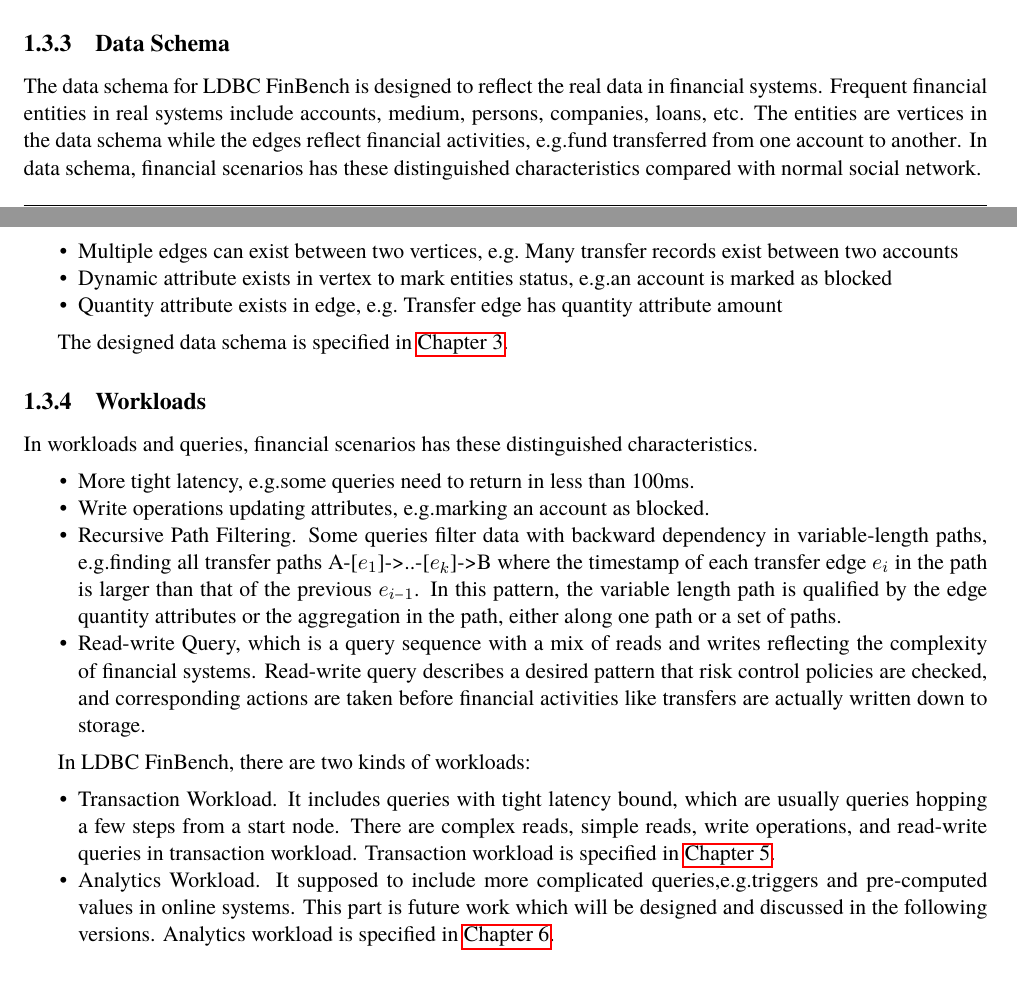
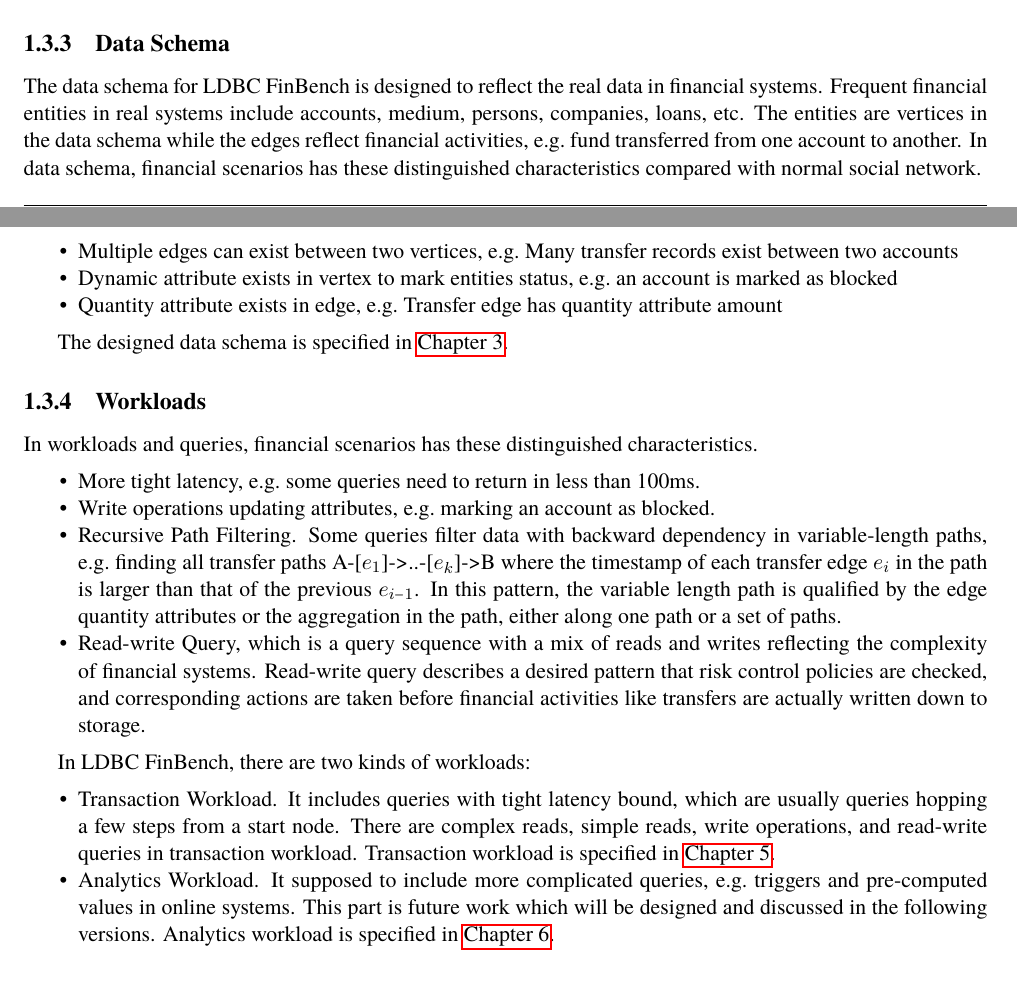
Before and after one commit to ldbc/ldbc_finbench_docs, a LaTeX thesis (ldbc-finbench-specification.tex, which reads introduction.tex): two parts of pages 8 and 9 of 45, joined at a grey line, cut so that both start at the same text. Compiled offline with pdfLaTeX.

Commit message:
Fix uses of \eg macro

```diff
--- a/introduction.tex
+++ b/introduction.tex
@@ -71,13 +71,13 @@
 
 The data schema for \ldbcfinbench is designed to reflect the real data in financial systems. Frequent
 financial entities in real systems include accounts, medium, persons, companies, loans, etc. The
-entities are vertices in the data schema while the edges reflect financial activities, \eg{fund transferred
-    from one account to another}. In data schema, financial scenarios has these distinguished characteristics
+entities are vertices in the data schema while the edges reflect financial activities, \eg fund transferred
+from one account to another. In data schema, financial scenarios has these distinguished characteristics
 compared with normal social network.
 \begin{itemize}
-    \item Multiple edges can exist between two vertices, \eg{ Many transfer records exist between two accounts}
-    \item Dynamic attribute exists in vertex to mark entities status, \eg{an account is marked as blocked}
-    \item Quantity attribute exists in edge, \eg{ Transfer edge has quantity attribute amount}
+    \item Multiple edges can exist between two vertices, \eg Many transfer records exist between two accounts
+    \item Dynamic attribute exists in vertex to mark entities status, \eg an account is marked as blocked
+    \item Quantity attribute exists in edge, \eg Transfer edge has quantity attribute amount
 \end{itemize}
 
 The designed data schema is specified in \autoref{sec:data-definition}.
@@ -86,12 +86,12 @@
 
 In workloads and queries, financial scenarios has these distinguished characteristics.
 \begin{itemize}
-    \item More tight latency, \eg{some queries need to return in less than 100ms}.
-    \item Write operations updating attributes, \eg{marking an account as blocked}.
+    \item More tight latency, \eg some queries need to return in less than 100ms.
+    \item Write operations updating attributes, \eg marking an account as blocked.
     \item Recursive Path Filtering. Some queries filter data with backward dependency
-          in variable-length paths, \eg{finding all transfer paths A-[${e_1}$]->..-[${e_k}$]->B
+          in variable-length paths, \eg finding all transfer paths A-[${e_1}$]->..-[${e_k}$]->B
           where the timestamp of each transfer edge ${e_i}$ in the path is larger than that of
-          the previous ${e_{i-1}}$}. In this pattern, the variable length path is qualified by
+          the previous ${e_{i-1}}$. In this pattern, the variable length path is qualified by
           the edge quantity attributes or the aggregation in the path, either along one path
           or a set of paths.
     \item Read-write Query, which is a query sequence with a mix of reads and writes reflecting the
@@ -106,8 +106,8 @@
           queries hopping a few steps from a start node. There are complex reads, simple reads, write
           operations, and read-write queries in transaction workload. Transaction workload is specified
           in \autoref{sec:transaction-workload}.
-    \item Analytics Workload. It supposed to include more complicated queries,\eg{triggers and pre-computed
-              values in online systems}. This part is future work which will be designed and discussed in the
+    \item Analytics Workload. It supposed to include more complicated queries, \eg triggers and pre-computed
+              values in online systems. This part is future work which will be designed and discussed in the
           following versions. Analytics workload is specified in \autoref{sec:analytics-workload}.
 \end{itemize}
 
```
